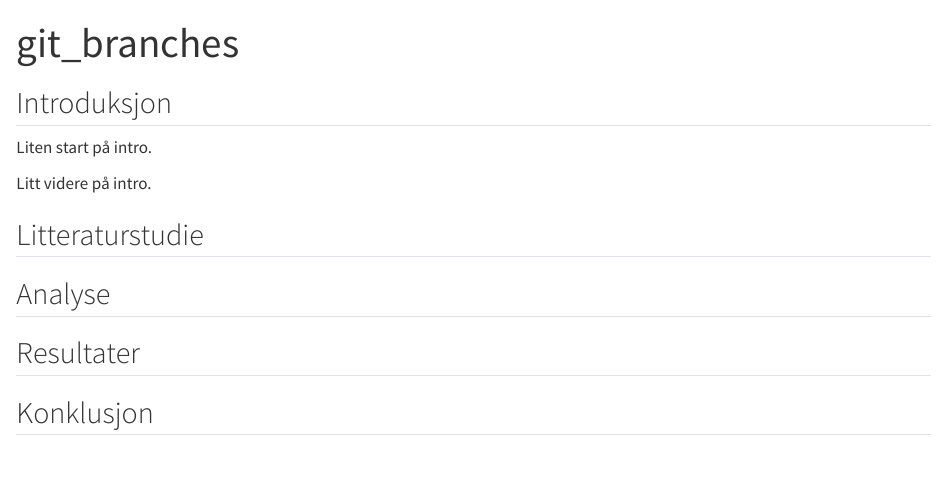
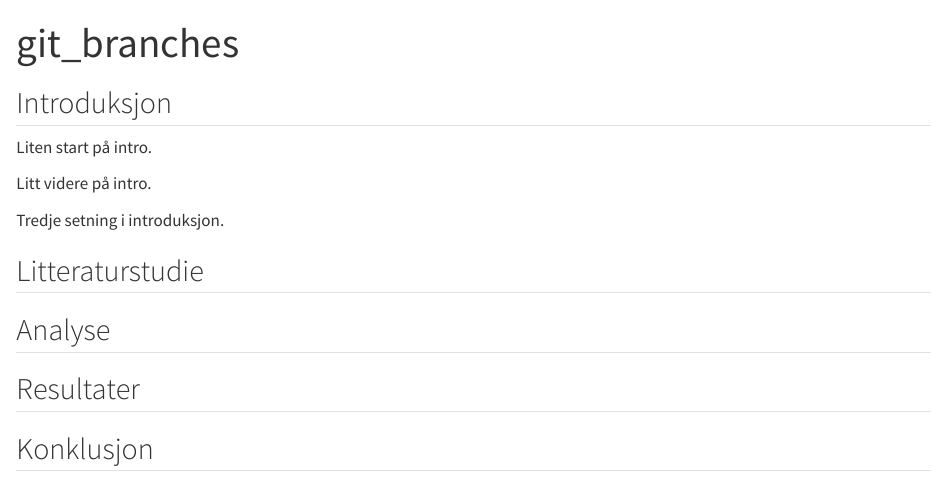
Before and after one commit to AGaard01/second_repo23, a Quarto document (git_branches.qmd): the page in a window 1100 px wide, from its top. Rendered offline with R 4.5, knitr and Pandoc in place of Quarto, with nearby package versions.

Commit message:
Last commit before merge

```diff
--- a/git_branches.qmd
+++ b/git_branches.qmd
@@ -10,6 +10,8 @@ Liten start på intro.
 
 Litt videre på intro.
 
+Tredje setning i introduksjon.
+
 ## Litteraturstudie
 
 ## Analyse
```
